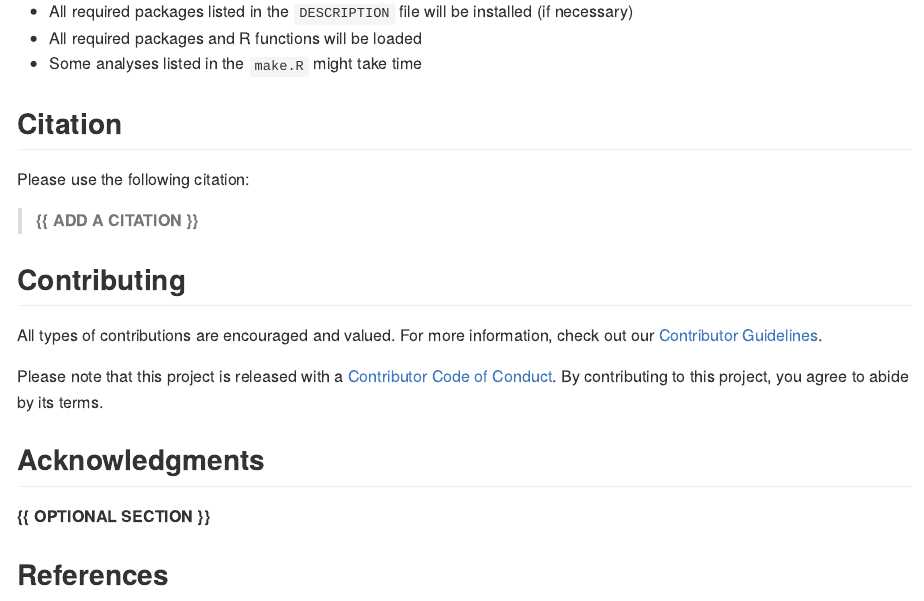
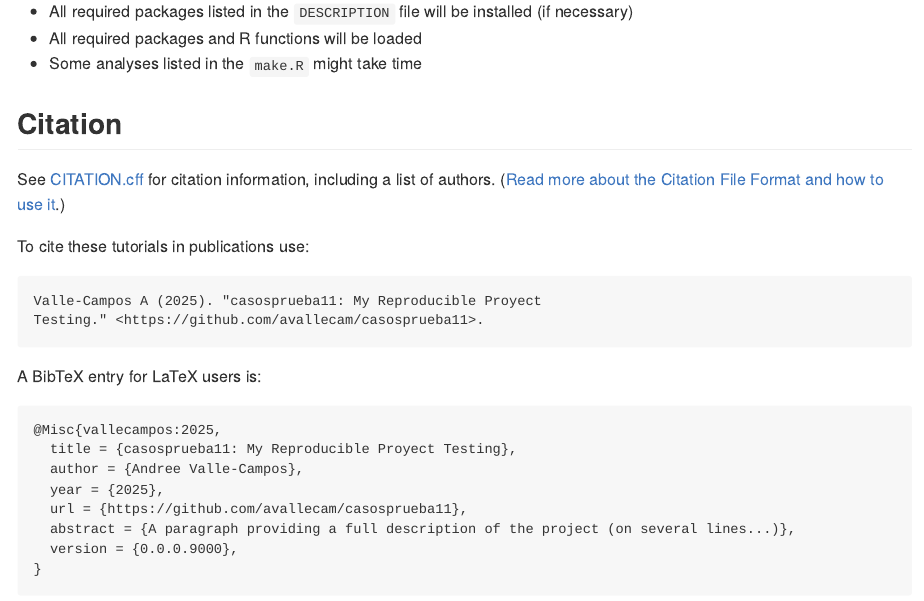
Before and after one commit to avallecam/casosprueba11, an R Markdown document (README.Rmd): the page in a window 1100 px wide, from 1520 px down. The pictures show the output file README.md that the author committed with the source, drawn offline in the style of GitHub; badge pictures from the web are left out.

Commit message:
add year and citation to readme

````diff
--- a/README.Rmd
+++ b/README.Rmd
@@ -113,9 +113,22 @@ source("make.R")
 
 ## Citation
 
-Please use the following citation:
+See [CITATION.cff](CITATION.cff) for citation information, including a list of authors.
+([Read more about the Citation File Format and how to use it](https://citation-file-format.github.io/).)
 
-> **{{ ADD A CITATION }}**
+To cite these tutorials in publications use:
+
+```{r, eval=TRUE, echo=FALSE, comment=""}
+cffr::as_bibentry(x = "CITATION.cff")
+```
+
+A BibTeX entry for LaTeX users is:
+
+```{r, eval=TRUE, echo=FALSE, comment=""}
+utils::toBibtex(cffr::as_bibentry(x = "CITATION.cff"))
+```
+
+
 
 
 
````
Also changed, not shown: README.md, 2 other files.
